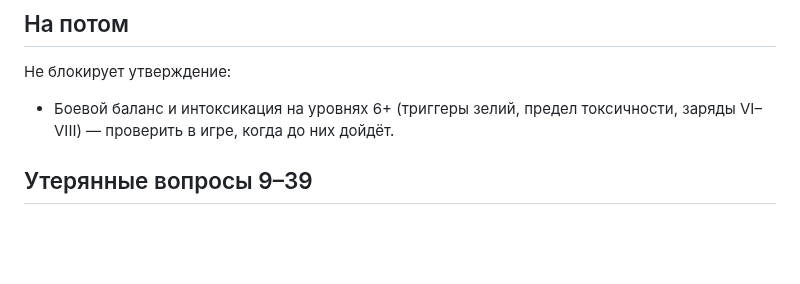
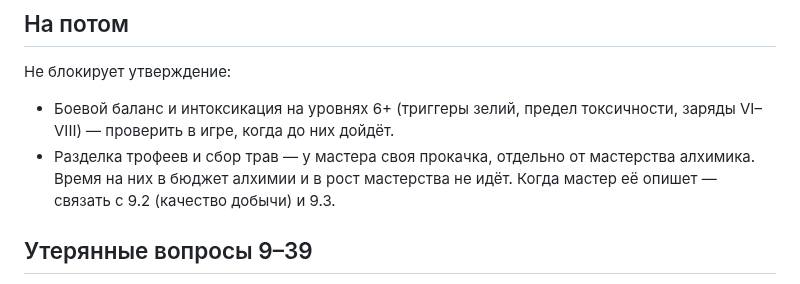
Before and after one commit to harana3737-dot/Alcemy, a Markdown page: Очередь вопросов мастеру.md, the part around the change. Rendered like a GitHub page; blank space fills up the shorter version.

Commit message:
Очередь: разделка и сбор — отдельная прокачка мастера
Co-Authored-By: Claude Opus 5.5 <noreply@anthropic.com>
Claude-Session: https://claude.ai/code/session_01R213iRVjUWMEfZssNk4Min

```diff
--- a/Очередь вопросов мастеру.md
+++ b/Очередь вопросов мастеру.md
@@ -71,6 +71,7 @@
 Не блокирует утверждение:
 
 - Боевой баланс и интоксикация на уровнях 6+ (триггеры зелий, предел токсичности, заряды VI–VIII) — проверить в игре, когда до них дойдёт.
+- Разделка трофеев и сбор трав — у мастера своя прокачка, отдельно от мастерства алхимика. Время на них в бюджет алхимии и в рост мастерства не идёт. Когда мастер её опишет — связать с 9.2 (качество добычи) и 9.3.
 
 ## Утерянные вопросы 9–39
 
```
